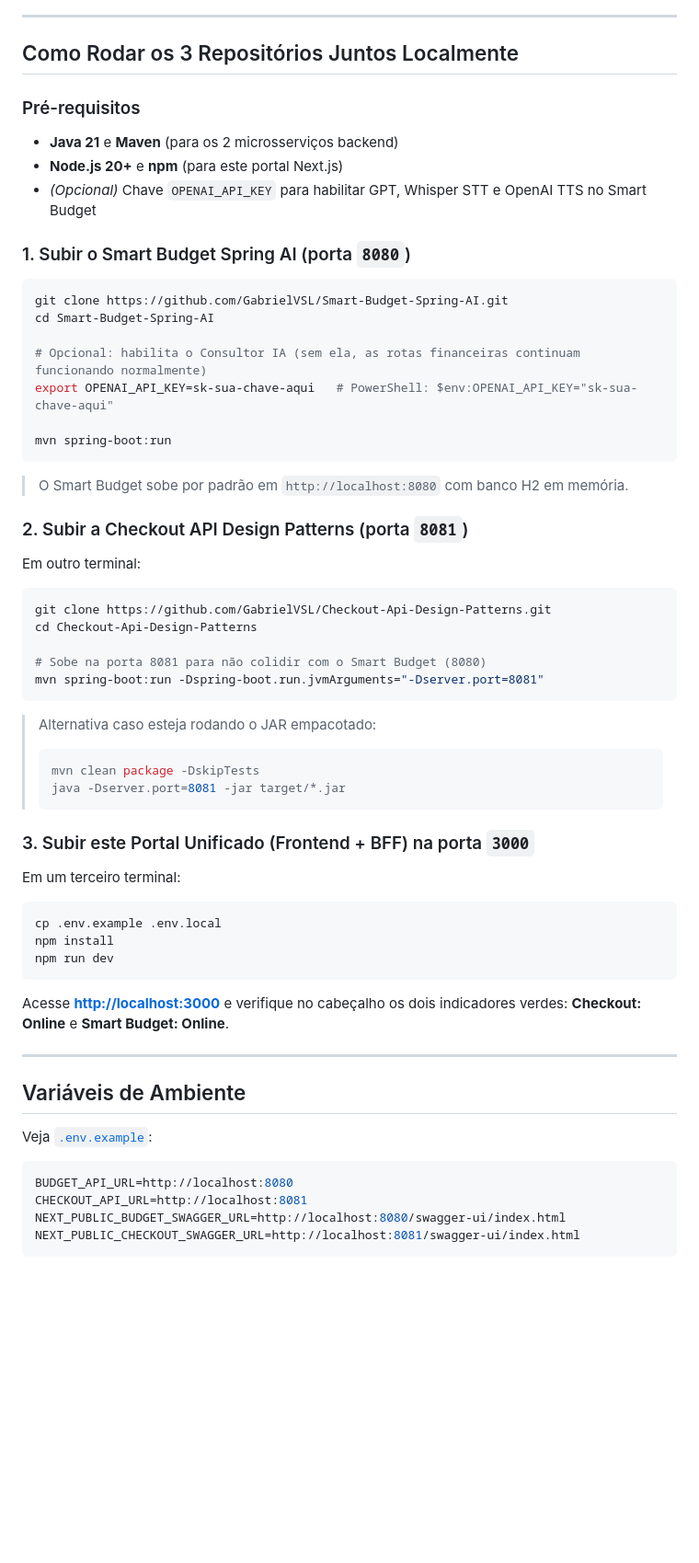
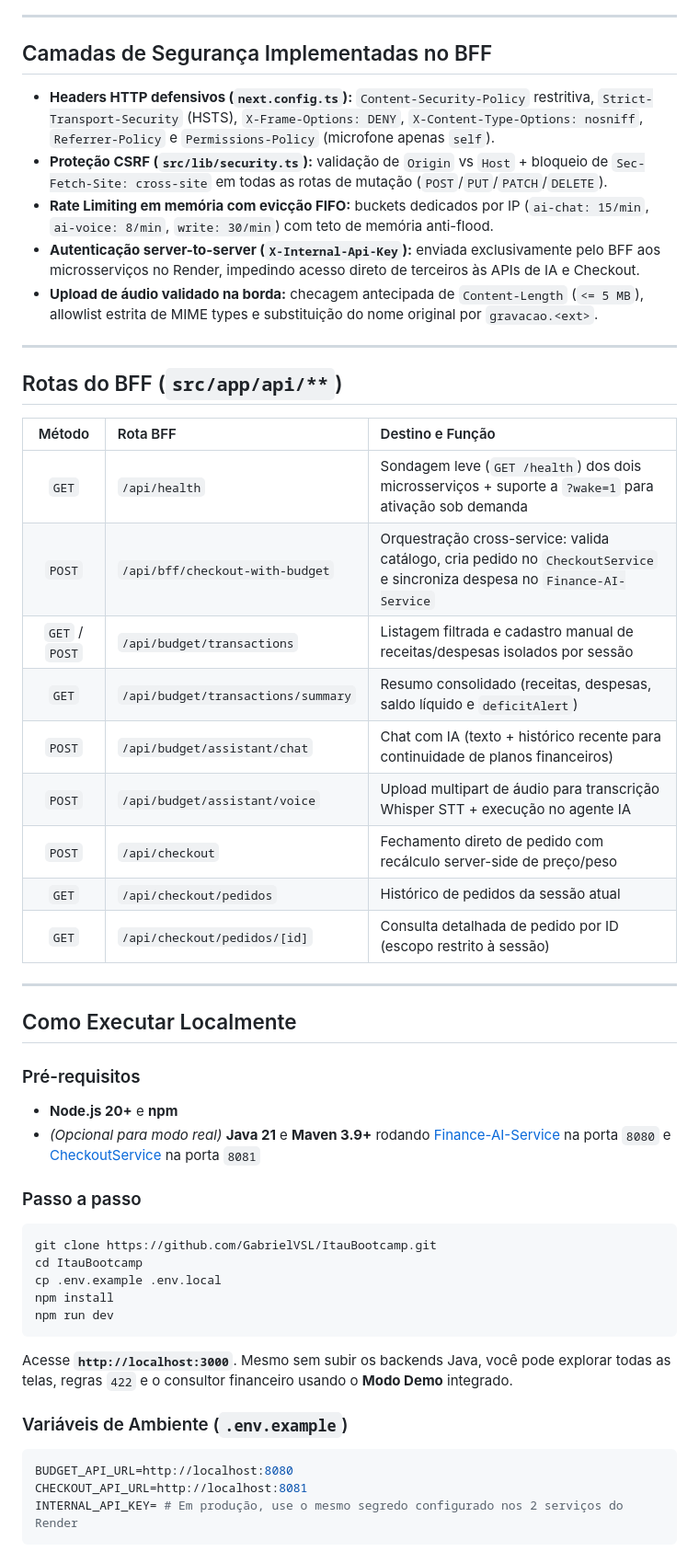
Before and after one commit to GabrielVSL/ItauBootcamp, a Markdown page: README.md, the part around one of its changes. Shown at 92% size. Drawn GitHub-style; blank space fills up the shorter version.

Commit message:
docs: README

````diff
--- a/README.md
+++ b/README.md
@@ -53,67 +70,53 @@ flowchart TD
 
 ---
 
-## Como Rodar os 3 Repositórios Juntos Localmente
+## Camadas de Segurança Implementadas no BFF
+
+- **Headers HTTP defensivos (`next.config.ts`):** `Content-Security-Policy` restritiva, `Strict-Transport-Security` (HSTS), `X-Frame-Options: DENY`, `X-Content-Type-Options: nosniff`, `Referrer-Policy` e `Permissions-Policy` (microfone apenas `self`).
+- **Proteção CSRF (`src/lib/security.ts`):** validação de `Origin` vs `Host` + bloqueio de `Sec-Fetch-Site: cross-site` em todas as rotas de mutação (`POST`/`PUT`/`PATCH`/`DELETE`).
+- **Rate Limiting em memória com evicção FIFO:** buckets dedicados por IP (`ai-chat: 15/min`, `ai-voice: 8/min`, `write: 30/min`) com teto de memória anti-flood.
+- **Autenticação server-to-server (`X-Internal-Api-Key`):** enviada exclusivamente pelo BFF aos microsserviços no Render, impedindo acesso direto de terceiros às APIs de IA e Checkout.
+- **Upload de áudio validado na borda:** checagem antecipada de `Content-Length` (`<= 5 MB`), allowlist estrita de MIME types e substituição do nome original por `gravacao.<ext>`.
+
+---
+
+## Rotas do BFF (`src/app/api/**`)
+
+| Método | Rota BFF | Destino e Função |
+| :---: | :--- | :--- |
+| `GET` | `/api/health` | Sondagem leve (`GET /health`) dos dois microsserviços + suporte a `?wake=1` para ativação sob demanda |
+| `POST` | `/api/bff/checkout-with-budget` | Orquestração cross-service: valida catálogo, cria pedido no `CheckoutService` e sincroniza despesa no `Finance-AI-Service` |
+| `GET` / `POST` | `/api/budget/transactions` | Listagem filtrada e cadastro manual de receitas/despesas isolados por sessão |
+| `GET` | `/api/budget/transactions/summary` | Resumo consolidado (receitas, despesas, saldo líquido e `deficitAlert`) |
+| `POST` | `/api/budget/assistant/chat` | Chat com IA (texto + histórico recente para continuidade de planos financeiros) |
+| `POST` | `/api/budget/assistant/voice` | Upload multipart de áudio para transcrição Whisper STT + execução no agente IA |
+| `POST` | `/api/checkout` | Fechamento direto de pedido com recálculo server-side de preço/peso |
+| `GET` | `/api/checkout/pedidos` | Histórico de pedidos da sessão atual |
+| `GET` | `/api/checkout/pedidos/[id]` | Consulta detalhada de pedido por ID (escopo restrito à sessão) |
+
+---
+
+## Como Executar Localmente
 
 ### Pré-requisitos
-- **Java 21** e **Maven** (para os 2 microsserviços backend)
-- **Node.js 20+** e **npm** (para este portal Next.js)
-- *(Opcional)* Chave `OPENAI_API_KEY` para habilitar GPT, Whisper STT e OpenAI TTS no Smart Budget
+- **Node.js 20+** e **npm**
+- *(Opcional para modo real)* **Java 21** e **Maven 3.9+** rodando [Finance-AI-Service](https://github.com/GabrielVSL/Finance-AI-Service) na porta `8080` e [CheckoutService](https://github.com/GabrielVSL/CheckoutService) na porta `8081`
 
-### 1. Subir o Smart Budget Spring AI (porta `8080`)
-
+### Passo a passo
 ```bash
-git clone https://github.com/GabrielVSL/Smart-Budget-Spring-AI.git
-cd Smart-Budget-Spring-AI
-
-# Opcional: habilita o Consultor IA (sem ela, as rotas financeiras continuam funcionando normalmente)
-export OPENAI_API_KEY=sk-sua-chave-aqui   # PowerShell: $env:OPENAI_API_KEY="sk-sua-chave-aqui"
-
-mvn spring-boot:run
-```
-
-> O Smart Budget sobe por padrão em `http://localhost:8080` com banco H2 em memória.
-
-### 2. Subir a Checkout API Design Patterns (porta `8081`)
-
-Em outro terminal:
-
-```bash
-git clone https://github.com/GabrielVSL/Checkout-Api-Design-Patterns.git
-cd Checkout-Api-Design-Patterns
-
-# Sobe na porta 8081 para não colidir com o Smart Budget (8080)
-mvn spring-boot:run -Dspring-boot.run.jvmArguments="-Dserver.port=8081"
-```
-
-> Alternativa caso esteja rodando o JAR empacotado:
-> ```bash
-> mvn clean package -DskipTests
-> java -Dserver.port=8081 -jar target/*.jar
-> ```
-
-### 3. Subir este Portal Unificado (Frontend + BFF) na porta `3000`
-
-Em um terceiro terminal:
-
-```bash
+git clone https://github.com/GabrielVSL/ItauBootcamp.git
+cd ItauBootcamp
 cp .env.example .env.local
 npm install
 npm run dev
 ```
 
-Acesse **[http://localhost:3000](http://localhost:3000)** e verifique no cabeçalho os dois indicadores verdes: **Checkout: Online** e **Smart Budget: Online**.
+Acesse **`http://localhost:3000`**. Mesmo sem subir os backends Java, você pode explorar todas as telas, regras `422` e o consultor financeiro usando o **Modo Demo** integrado.
 
----
-
-## Variáveis de Ambiente
-
-Veja [`.env.example`](.env.example):
-
+### Variáveis de Ambiente (`.env.example`)
 ```env
 BUDGET_API_URL=http://localhost:8080
 CHECKOUT_API_URL=http://localhost:8081
-NEXT_PUBLIC_BUDGET_SWAGGER_URL=http://localhost:8080/swagger-ui/index.html
-NEXT_PUBLIC_CHECKOUT_SWAGGER_URL=http://localhost:8081/swagger-ui/index.html
+INTERNAL_API_KEY= # Em produção, use o mesmo segredo configurado nos 2 serviços do Render
 ```
 
````
Also changed, not shown: other parts of README.md (+58 -72 lines), docs/portal-hero.png (added), 3 other files.
